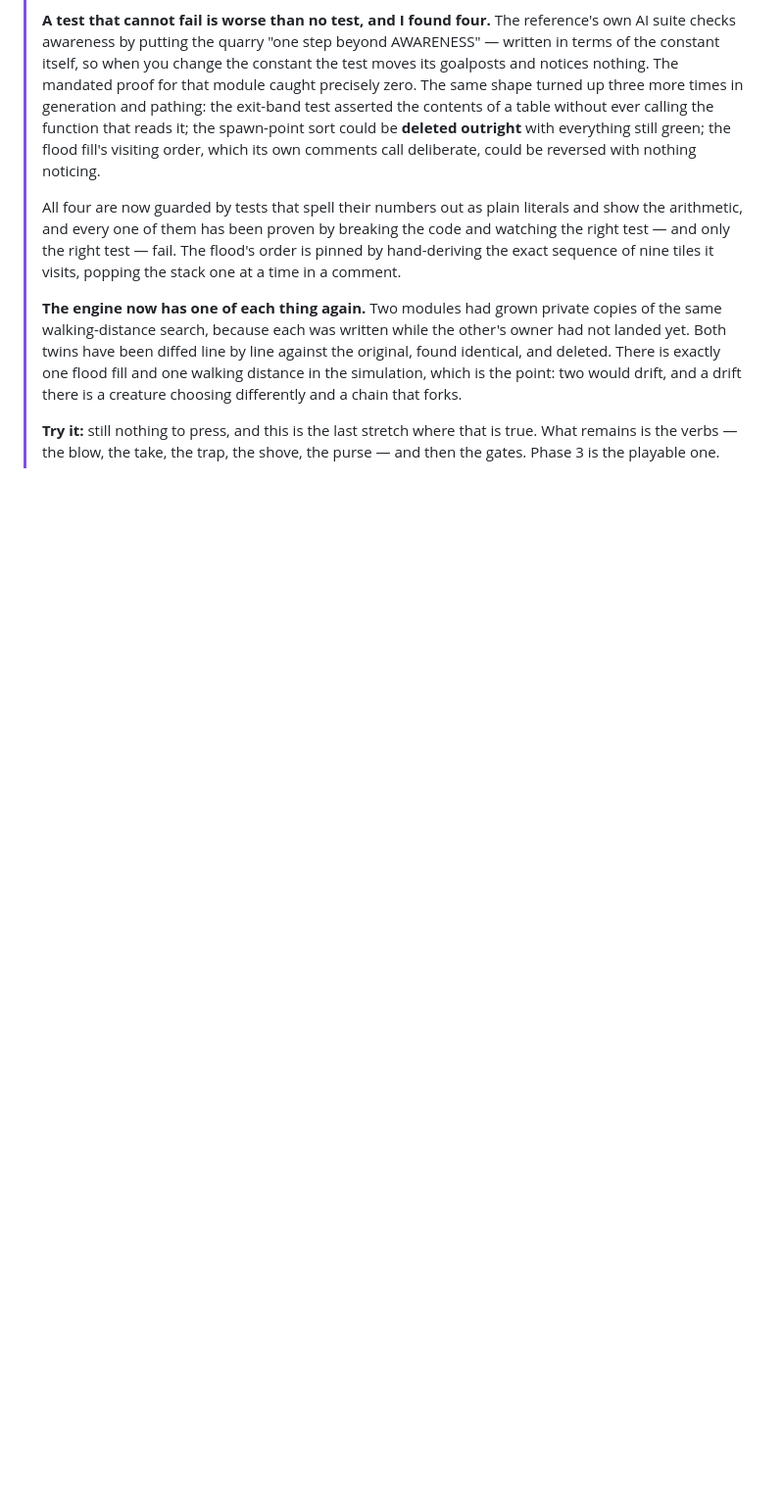
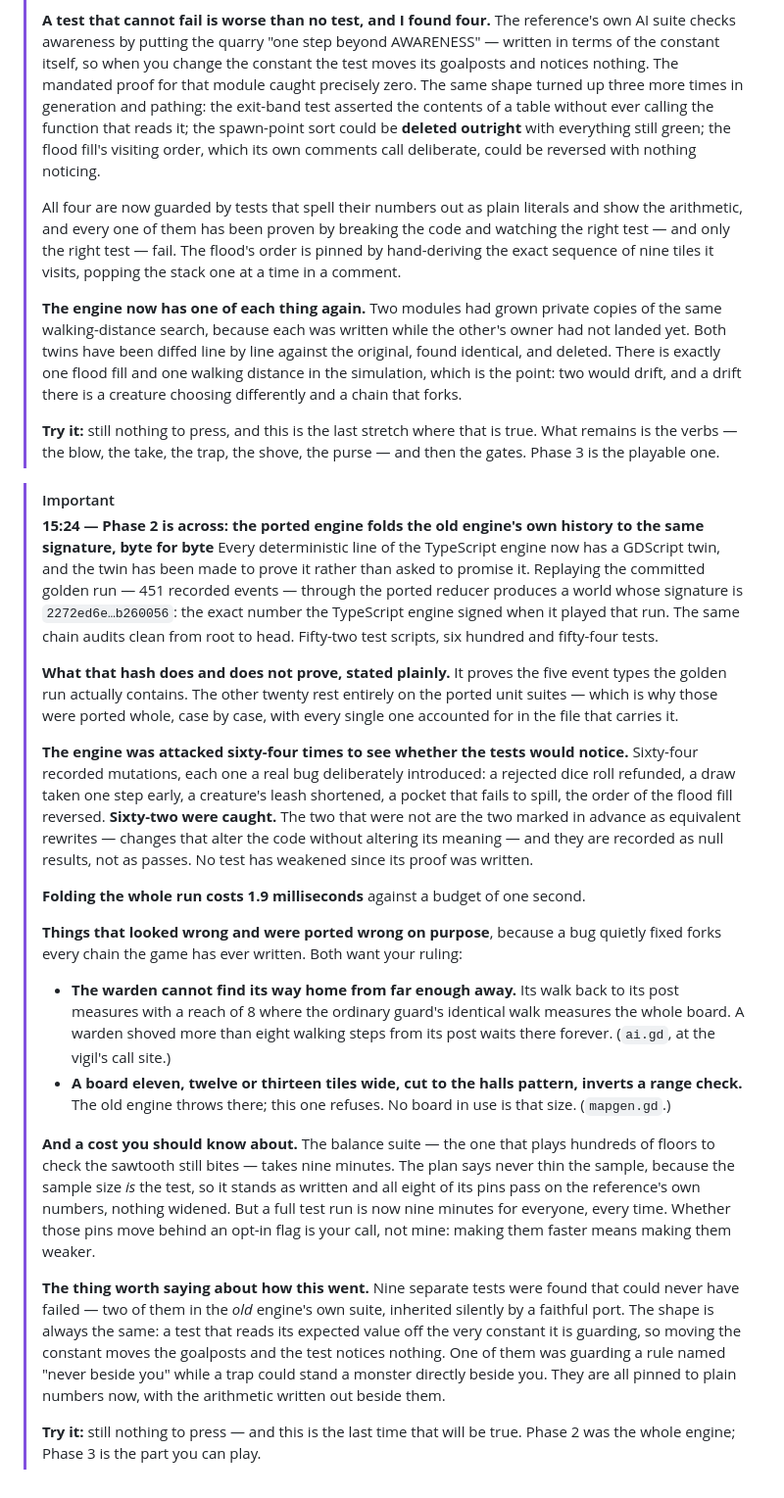
Before and after one commit to earchibald/evolving-rpg, a Markdown page: NIGHTLOG.md, the part around the change. Shown at 98% size. Rendered like a GitHub page; blank space fills up the shorter version.

Commit message:
Phase 2 is across — the ported engine folds the old engine's own history to the same signature, and sixty-two of sixty-four deliberate wounds were felt
Three gates hold: fold parity on 2272ed6e, verify parity clean root to head,
and 52 scripts / 654 tests / 63534 asserts green with the script-count guard
satisfied. The TypeScript reference is untouched — 993 tests, typecheck clean,
and zero lines of drift in src/ across the whole phase.

Co-Authored-By: Claude Opus 5 <noreply@anthropic.com>

```diff
--- a/NIGHTLOG.md
+++ b/NIGHTLOG.md
@@ -2165,3 +2165,62 @@ the game you're reading about — start here, then `AGENTS.md` for the tools.
 > **Try it:** still nothing to press, and this is the last stretch where that is
 > true. What remains is the verbs — the blow, the take, the trap, the shove, the
 > purse — and then the gates. Phase 3 is the playable one.
+
+> [!IMPORTANT]
+> **15:24 — Phase 2 is across: the ported engine folds the old engine's own
+> history to the same signature, byte for byte**
+> Every deterministic line of the TypeScript engine now has a GDScript twin, and
+> the twin has been made to prove it rather than asked to promise it. Replaying
+> the committed golden run — 451 recorded events — through the ported reducer
+> produces a world whose signature is
+> `2272ed6e…b260056`: the exact number the TypeScript engine signed when it
+> played that run. The same chain audits clean from root to head. Fifty-two test
+> scripts, six hundred and fifty-four tests.
+>
+> **What that hash does and does not prove, stated plainly.** It proves the five
+> event types the golden run actually contains. The other twenty rest entirely
+> on the ported unit suites — which is why those were ported whole, case by
+> case, with every single one accounted for in the file that carries it.
+>
+> **The engine was attacked sixty-four times to see whether the tests would
+> notice.** Sixty-four recorded mutations, each one a real bug deliberately
+> introduced: a rejected dice roll refunded, a draw taken one step early, a
+> creature's leash shortened, a pocket that fails to spill, the order of the
+> flood fill reversed. **Sixty-two were caught.** The two that were not are the
+> two marked in advance as equivalent rewrites — changes that alter the code
+> without altering its meaning — and they are recorded as null results, not as
+> passes. No test has weakened since its proof was written.
+>
+> **Folding the whole run costs 1.9 milliseconds** against a budget of one
+> second.
+>
+> **Things that looked wrong and were ported wrong on purpose**, because a bug
+> quietly fixed forks every chain the game has ever written. Both want your
+> ruling:
+> - **The warden cannot find its way home from far enough away.** Its walk back
+>   to its post measures with a reach of 8 where the ordinary guard's identical
+>   walk measures the whole board. A warden shoved more than eight walking steps
+>   from its post waits there forever. (`ai.gd`, at the vigil's call site.)
+> - **A board eleven, twelve or thirteen tiles wide, cut to the halls pattern,
+>   inverts a range check.** The old engine throws there; this one refuses. No
+>   board in use is that size. (`mapgen.gd`.)
+>
+> **And a cost you should know about.** The balance suite — the one that plays
+> hundreds of floors to check the sawtooth still bites — takes nine minutes.
+> The plan says never thin the sample, because the sample size *is* the test, so
+> it stands as written and all eight of its pins pass on the reference's own
+> numbers, nothing widened. But a full test run is now nine minutes for
+> everyone, every time. Whether those pins move behind an opt-in flag is your
+> call, not mine: making them faster means making them weaker.
+>
+> **The thing worth saying about how this went.** Nine separate tests were found
+> that could never have failed — two of them in the *old* engine's own suite,
+> inherited silently by a faithful port. The shape is always the same: a test
+> that reads its expected value off the very constant it is guarding, so moving
+> the constant moves the goalposts and the test notices nothing. One of them was
+> guarding a rule named "never beside you" while a trap could stand a monster
+> directly beside you. They are all pinned to plain numbers now, with the
+> arithmetic written out beside them.
+>
+> **Try it:** still nothing to press — and this is the last time that will be
+> true. Phase 2 was the whole engine; Phase 3 is the part you can play.
```
